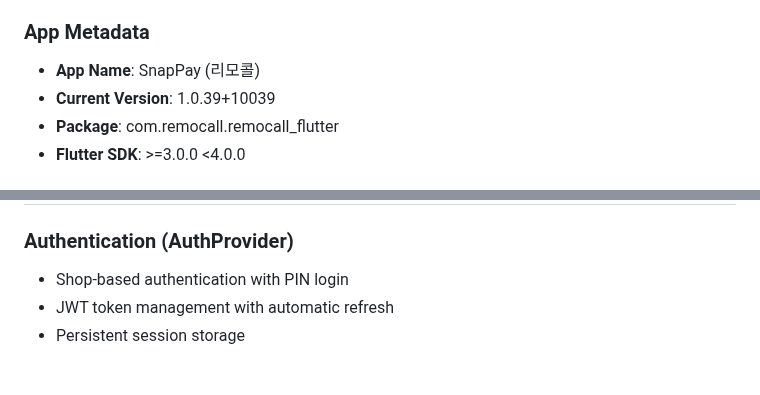
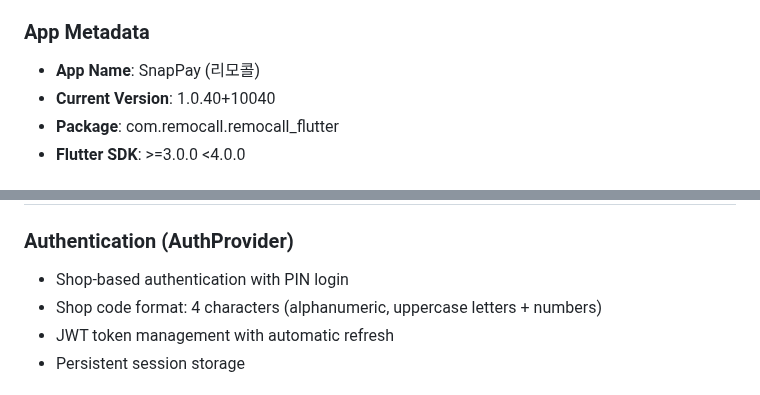
Before and after one commit to Ryan-spec-scv/remocall_flutter, a Markdown page: CLAUDE.md, 2 parts joined by grey strips. Rendered like a GitHub page.

```diff
--- a/CLAUDE.md
+++ b/CLAUDE.md
@@ -13,7 +13,7 @@
 
 ### App Metadata
 - **App Name**: SnapPay (리모콜)
-- **Current Version**: 1.0.39+10039
+- **Current Version**: 1.0.40+10040
 - **Package**: com.remocall.remocall_flutter
 - **Flutter SDK**: >=3.0.0 <4.0.0
 
@@ -182,6 +188,7 @@ remocall_flutter/
 
 ### Authentication (AuthProvider)
 - Shop-based authentication with PIN login
+- Shop code format: 4 characters (alphanumeric, uppercase letters + numbers)
 - JWT token management with automatic refresh
 - Persistent session storage
 
```
Also changed, not shown: other parts of CLAUDE.md (+16 -2 lines).
